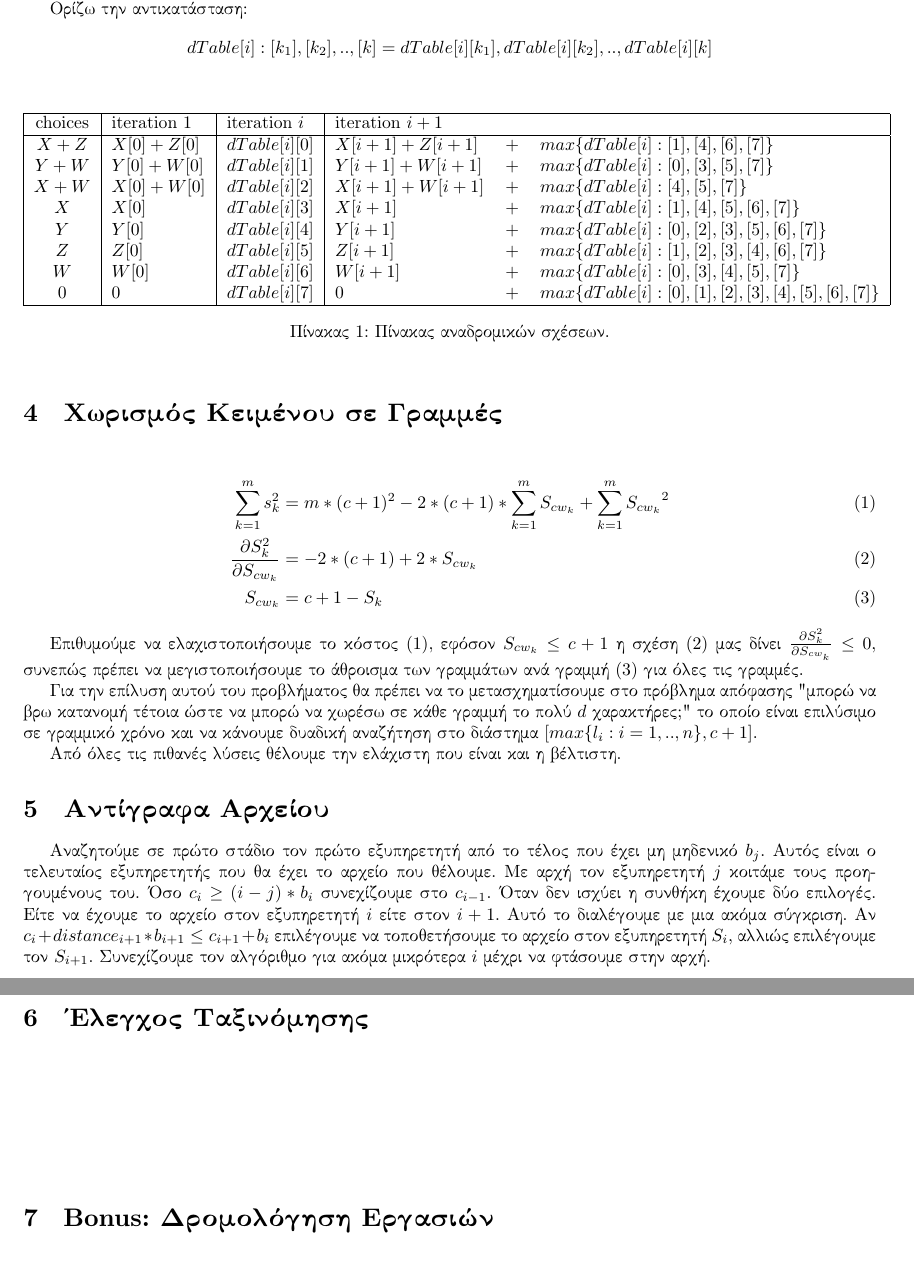
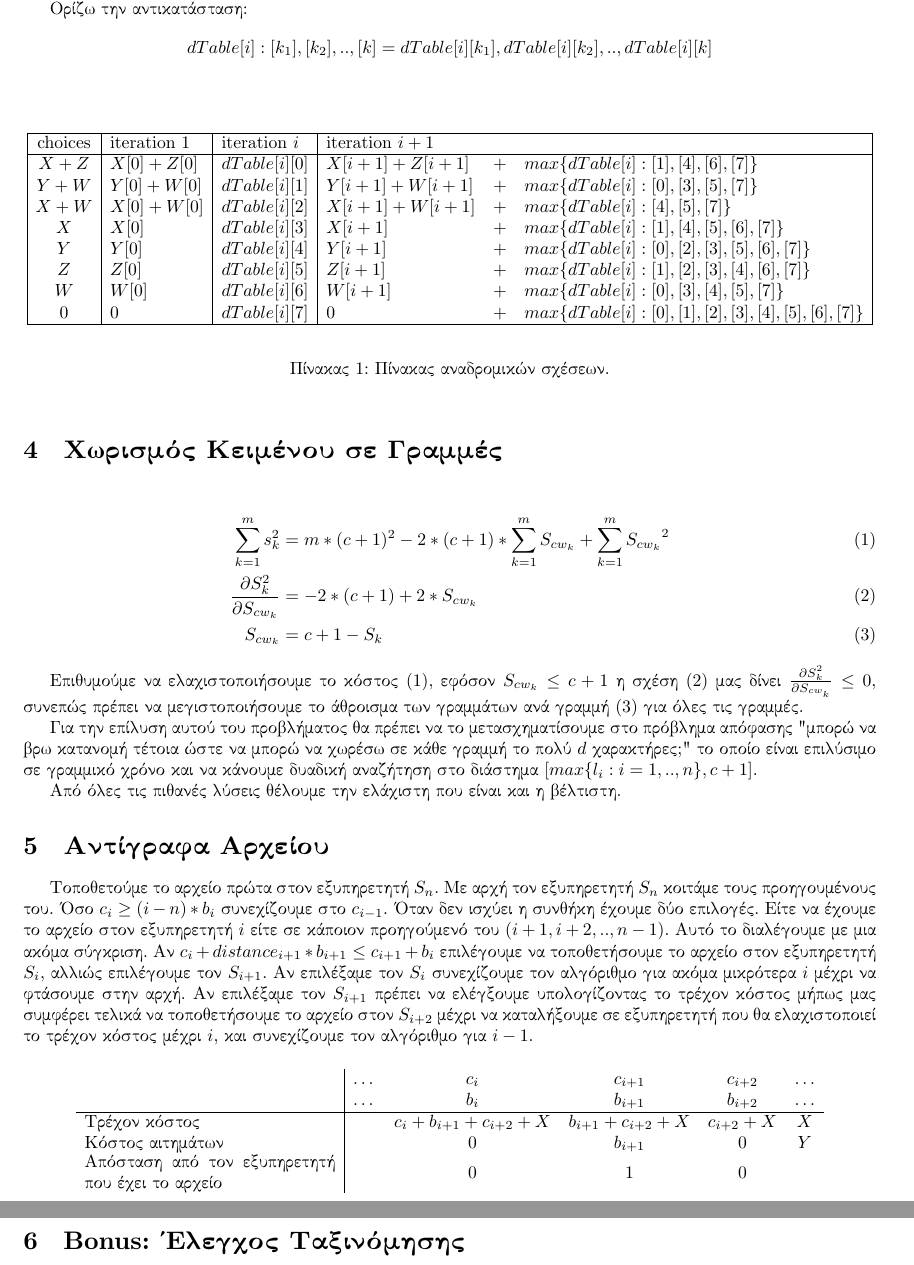
Before and after one commit to mastergreg/Algo, a LaTeX document (Theory/Ask_2/tex/ask2.tex): two parts of pages 3 and 4 of 4, joined at a grey line, cut so that both start at the same text. Compiled offline with XeLaTeX; a missing font is replaced by an installed copy or a similar font.

Commit message:
part5 seems complete

```diff
--- a/Theory/Ask_2/tex/ask2.tex
+++ b/Theory/Ask_2/tex/ask2.tex
@@ -111,28 +110,30 @@ $\Theta{(65*n)}=\Theta{(n)}$.
 	dTable[i]:[k_1],[k_2],..,[k] = dTable[i][k_1],dTable[i][k_2],..,dTable[i][k]
 \]
 \begin{table}[h]
-\begin{tabular}{| c | l | l | l  c  l |}
+\[
+\begin{array}{| c | l | l | l  c  l |}
 \hline
-choices&iteration $1$ & iteration $i$&iteration $i+1$&&\\
+\text{choices}&\text{iteration }1 & \text{iteration }i&\text{iteration }i+1&&\\
 \hline
-$X+Z$&$X[0]+Z[0]$ &$dTable[i][0]$&$X[i+1]+Z[i+1]$&$+$&$max\{dTable[i]:[1],[4],[6],[7]\}$
+X+Z&X[0]+Z[0] &dTable[i][0]&X[i+1]+Z[i+1]&+&max\{dTable[i]:[1],[4],[6],[7]\}
 \\
-$Y+W$&$Y[0]+W[0]$ &$dTable[i][1]$&$Y[i+1]+W[i+1]$&$+$&$max\{dTable[i]:[0],[3],[5],[7]\}$
+Y+W&Y[0]+W[0] &dTable[i][1]&Y[i+1]+W[i+1]&+&max\{dTable[i]:[0],[3],[5],[7]\}
 \\
-$X+W$&$X[0]+W[0]$ &$dTable[i][2]$&$X[i+1]+W[i+1]$&$+$&$max\{dTable[i]:[4],[5],[7]\} $
+X+W&X[0]+W[0] &dTable[i][2]&X[i+1]+W[i+1]&+&max\{dTable[i]:[4],[5],[7]\}
 \\
-$X$&$X[0]$ &$dTable[i][3]$&$X[i+1]$&$+$&$max\{dTable[i]:[1],[4],[5],[6],[7]\} $
+X&X[0] &dTable[i][3]&X[i+1]&+&max\{dTable[i]:[1],[4],[5],[6],[7]\}
 \\
-$Y$&$Y[0]$ &$dTable[i][4]$&$Y[i+1]$&$+$&$max\{dTable[i]:[0],[2],[3],[5],[6],[7]\} $
+Y&Y[0] &dTable[i][4]&Y[i+1]&+&max\{dTable[i]:[0],[2],[3],[5],[6],[7]\}
 \\
-$Z$&$Z[0]$ &$dTable[i][5]$&$Z[i+1]$&$+$&$max\{dTable[i]:[1],[2],[3],[4],[6],[7]\} $
+Z&Z[0] &dTable[i][5]&Z[i+1]&+&max\{dTable[i]:[1],[2],[3],[4],[6],[7]\}
 \\
-$W$&$W[0]$ &$dTable[i][6]$&$W[i+1]$&$+$&$max\{dTable[i]:[0],[3],[4],[5],[7]\} $
+W&W[0] &dTable[i][6]&W[i+1]&+&max\{dTable[i]:[0],[3],[4],[5],[7]\}
 \\
-$0$&$0$ &$dTable[i][7]$&$0$&$+$&$max\{dTable[i]:[0],[1],[2],[3],[4],[5],[6],[7]\} $
+0&0 &dTable[i][7]&0&+&max\{dTable[i]:[0],[1],[2],[3],[4],[5],[6],[7]\}
 \\
 \hline
-\end{tabular}
+\end{array}
+\]
 \caption{Πίνακας αναδρομικών σχέσεων.}
 \end{table}
 
@@ -160,26 +161,36 @@ $0$&$0$ &$dTable[i][7]$&$0$&$+$&$max\{dTable[i]:[0],[1],[2],[3],[4],[5],[6],[7]\
 
 
 \section{Αντίγραφα Αρχείου}
-Αναζητούμε σε πρώτο στάδιο τον πρώτο εξυπηρετητή από το τέλος που έχει μη
-μηδενικό $b_j$. Αυτός είναι ο τελευταίος εξυπηρετητής που θα έχει το αρχείο
-που θέλουμε. Με αρχή τον εξυπηρετητή $j$ κοιτάμε τους προηγουμένους του. Όσο
-$c_i \ge (i-j)*b_i$ συνεχίζουμε στο $c_{i-1}$. Όταν δεν ισχύει η
+Τοποθετούμε το αρχείο πρώτα στον εξυπηρετητή $S_n$.
+Με αρχή τον εξυπηρετητή $S_n$ κοιτάμε τους προηγουμένους του. Όσο
+$c_i \ge (i-n)*b_i$ συνεχίζουμε στο $c_{i-1}$. Όταν δεν ισχύει η
 συνθήκη έχουμε δύο επιλογές. Είτε να έχουμε το αρχείο στον εξυπηρετητή
-$i$ είτε στον $i+1$. Αυτό το διαλέγουμε με μια ακόμα σύγκριση. Αν
+$i$ είτε σε κάποιον προηγούμενό του $(i+1,i+2,..,n-1)$. Αυτό το διαλέγουμε με μια ακόμα σύγκριση. Αν
 $c_i+distance_{i+1}*b_{i+1} \le c_{i+1}+b_i$ επιλέγουμε να τοποθετήσουμε το
-αρχείο στον εξυπηρετητή $S_i$, αλλιώς επιλέγουμε τον $S_{i+1}$. Συνεχίζουμε
-τον αλγόριθμο για ακόμα μικρότερα $i$ μέχρι να φτάσουμε στην αρχή.
+αρχείο στον εξυπηρετητή $S_i$, αλλιώς επιλέγουμε τον $S_{i+1}$. Αν επιλέξαμε
+τον $S_i$ συνεχίζουμε τον αλγόριθμο για ακόμα μικρότερα $i$ μέχρι να φτάσουμε στην αρχή. Αν
+επιλέξαμε τον $S_{i+1}$ πρέπει να ελέγξουμε υπολογίζοντας το τρέχον κόστος
+μήπως μας συμφέρει τελικά να τοποθετήσουμε το αρχείο στον $S_{i+2}$ μέχρι να
+καταλήξουμε σε εξυπηρετητή που θα ελαχιστοποιεί το τρέχον κόστος μέχρι $i$,
+και συνεχίζουμε τον αλγόριθμο για $i-1$.
+
+\begin{table}[h]
+\[
+\begin{array}{l | c c c c c}
+&\dots&c_{i}&c_{i+1}&c_{i+2}&\dots\\
+&\dots&b_{i}&b_{i+1}&b_{i+2}&\dots\\
+\hline
+\text{Τρέχον κόστος} &		&c_{i}+b_{i+1}+c_{i+2}+X&b_{i+1}+c_{i+2}+X&c_{i+2}+X&X\\
+\text{Κόστος αιτημάτων} &	&0&b_{i+1}&0&Y\\
+\text{\parbox{5cm}{Απόσταση από τον εξυπηρετητή που έχει το αρχείο}}&			&0&1&0&\\
+\end{array}
+\]
+\end{table}
 
 
 
-\vspace{3cm}
+\section{Bonus: Έλεγχος Ταξινόμησης}
 
-\section{Έλεγχος Ταξινόμησης}
-
-
-\vspace{3cm}
-
-\section{Bonus: Δρομολόγηση Εργασιών}
 
 
 \end{document}
```
Also changed, not shown: Theory/Ask_2/tex/ask2.pdf, Theory/Ask_2/tex/ask2.tex (11 more changed lines).
